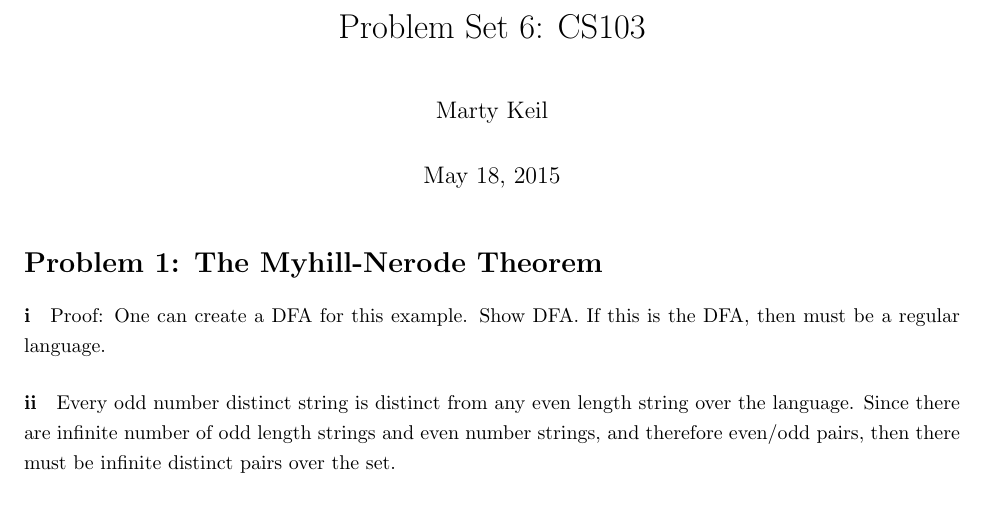
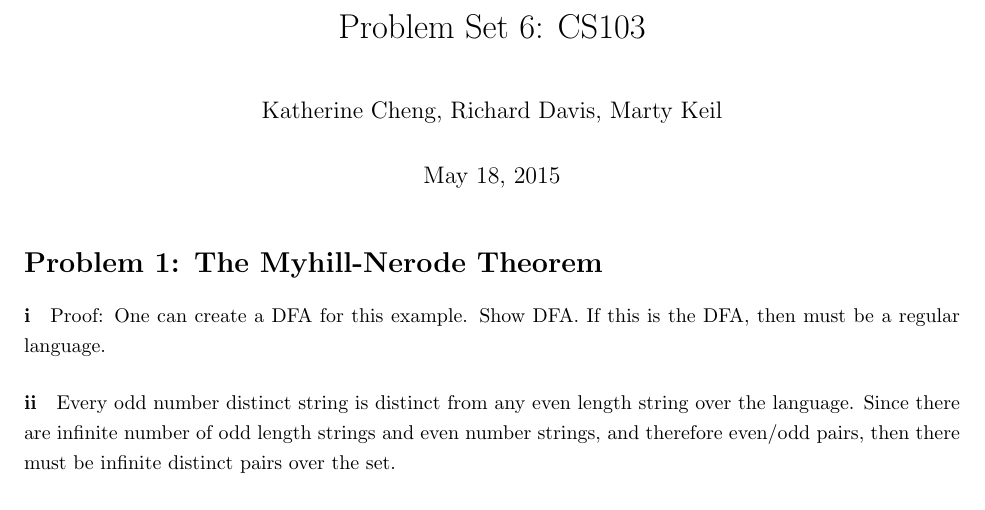
Before and after one commit to richarddavis/cs103, a LaTeX problem sheet (hw6/cheng_davis_keil_hw6.tex): part of page 1 of 3, cut so that both start at the same text. Compiled offline with pdfLaTeX.

```diff
--- a/hw6/cheng_davis_keil_hw6.tex
+++ b/hw6/cheng_davis_keil_hw6.tex
@@ -32,7 +32,7 @@
 
 \title{Problem Set 6: CS103}
 
-\author{Marty Keil}
+\author{Katherine Cheng, Richard Davis, Marty Keil}
 
 % \date{Friday April 10, 2015}
 	% Note: when you omit this command, the current date is automatically included
```
